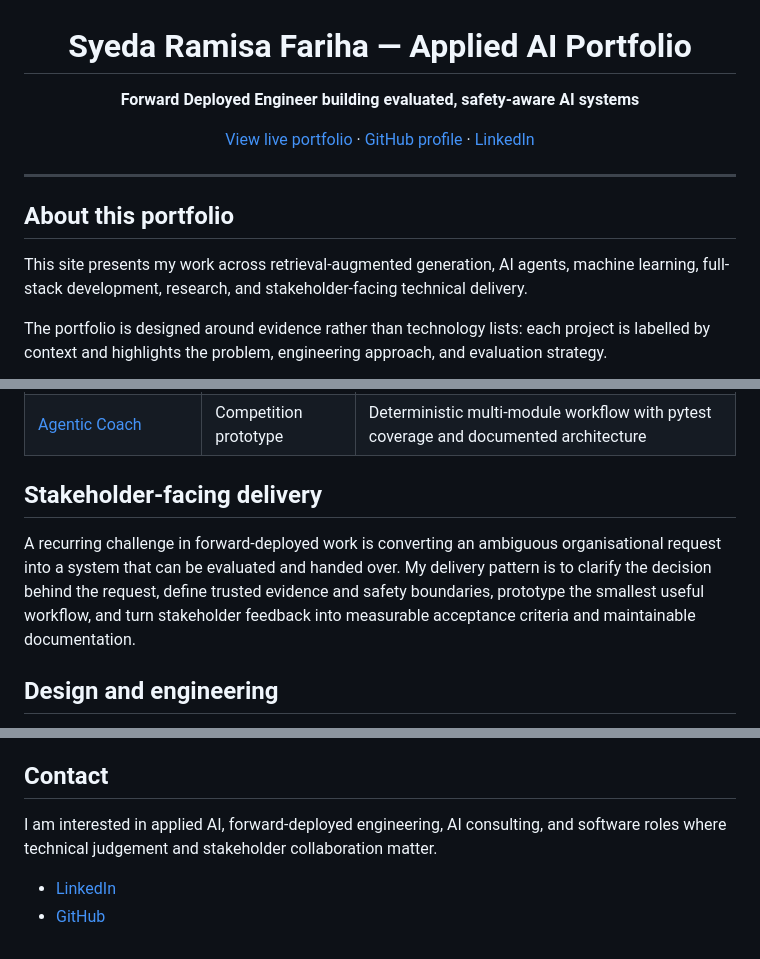
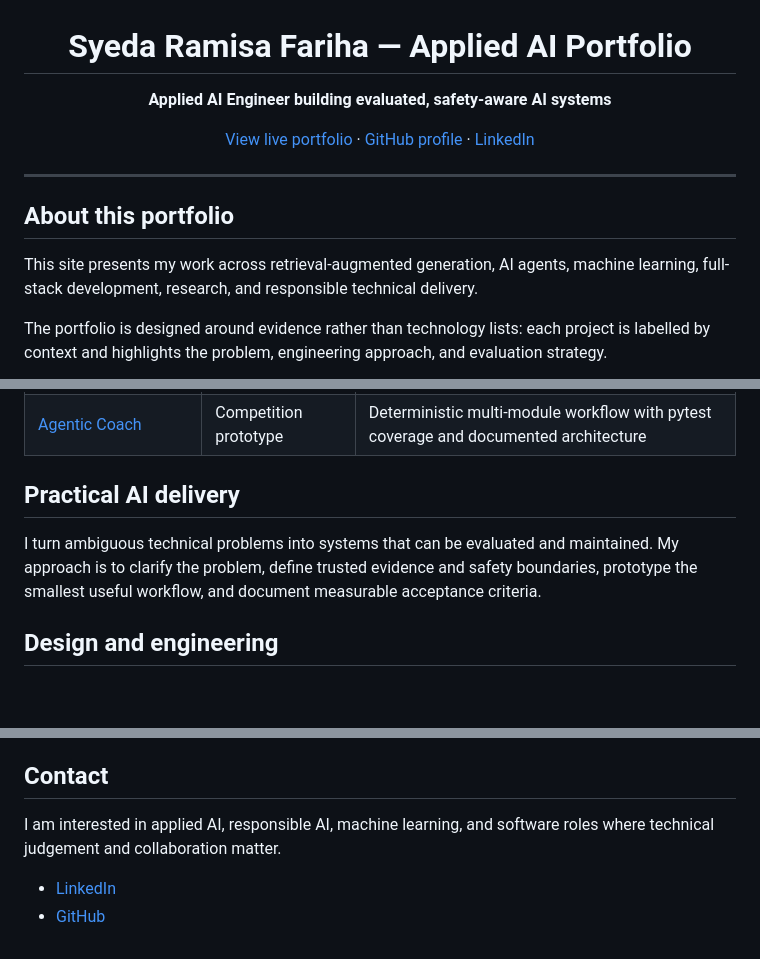
Before and after one commit to Ramisa1231/ramisa-portfolio, a Markdown page: README.md, 3 parts joined by grey strips. Rendered like a GitHub page; blank space fills up the shorter version.

Commit message:
Remove forward-deployed positioning from README

```diff
--- a/README.md
+++ b/README.md
@@ -2,7 +2,7 @@
 
 # Syeda Ramisa Fariha — Applied AI Portfolio
 
-**Forward Deployed Engineer building evaluated, safety-aware AI systems**
+**Applied AI Engineer building evaluated, safety-aware AI systems**
 
 [View live portfolio](https://ramisa1231.github.io/ramisa-portfolio/) · [GitHub profile](https://github.com/Ramisa1231) · [LinkedIn](https://www.linkedin.com/in/syedaramisafariha)
 
@@ -12,7 +12,7 @@
 
 ## About this portfolio
 
-This site presents my work across retrieval-augmented generation, AI agents, machine learning, full-stack development, research, and stakeholder-facing technical delivery.
+This site presents my work across retrieval-augmented generation, AI agents, machine learning, full-stack development, research, and responsible technical delivery.
 
 The portfolio is designed around evidence rather than technology lists: each project is labelled by context and highlights the problem, engineering approach, and evaluation strategy.
 
@@ -44,9 +44,9 @@ The checked-in retrieval fixture currently passes **5/5 deterministic trusted-so
 | [LLM-Guided TCP Protocol Fuzzing](https://github.com/Ramisa1231/LLM-Guided-Protocol-Fuzzing-for-TCP-Handshake-Packets) | Research project | Grammar inference, packet validity, hallucination, relative-position, and state-transition evaluation |
 | [Agentic Coach](https://github.com/Ramisa1231/Agentic_Coach) | Competition prototype | Deterministic multi-module workflow with pytest coverage and documented architecture |
 
-## Stakeholder-facing delivery
+## Practical AI delivery
 
-A recurring challenge in forward-deployed work is converting an ambiguous organisational request into a system that can be evaluated and handed over. My delivery pattern is to clarify the decision behind the request, define trusted evidence and safety boundaries, prototype the smallest useful workflow, and turn stakeholder feedback into measurable acceptance criteria and maintainable documentation.
+I turn ambiguous technical problems into systems that can be evaluated and maintained. My approach is to clarify the problem, define trusted evidence and safety boundaries, prototype the smallest useful workflow, and document measurable acceptance criteria.
 
 ## Design and engineering
 
@@ -85,7 +85,7 @@ Live site: **[ramisa1231.github.io/ramisa-portfolio](https://ramisa1231.github.i
 
 ## Contact
 
-I am interested in applied AI, forward-deployed engineering, AI consulting, and software roles where technical judgement and stakeholder collaboration matter.
+I am interested in applied AI, responsible AI, machine learning, and software roles where technical judgement and collaboration matter.
 
 - [LinkedIn](https://www.linkedin.com/in/syedaramisafariha)
 - [GitHub](https://github.com/Ramisa1231)
```
